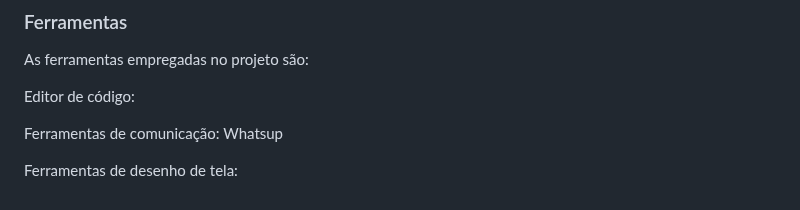
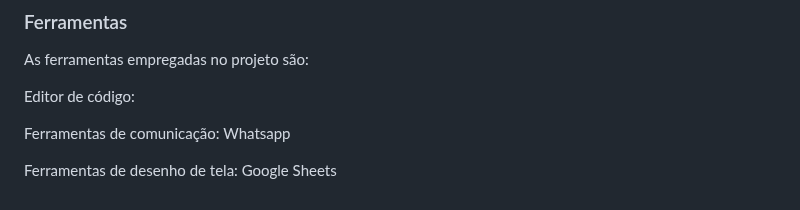
Before and after one commit to ICEI-PUC-Minas-PMV-ADS/pmv-ads-2023-1-e1-proj-web-t06-projetocontroleestoque, a Markdown page: docs/03-Metodologia.md, the part around the change. Rendered like a GitHub page.

```diff
--- a/docs/03-Metodologia.md
+++ b/docs/03-Metodologia.md
@@ -78,6 +78,6 @@ As ferramentas empregadas no projeto são:
 
 Editor de código:
 
-Ferramentas de comunicação: Whatsup
+Ferramentas de comunicação: Whatsapp
 
-Ferramentas de desenho de tela:
+Ferramentas de desenho de tela: Google Sheets
```
